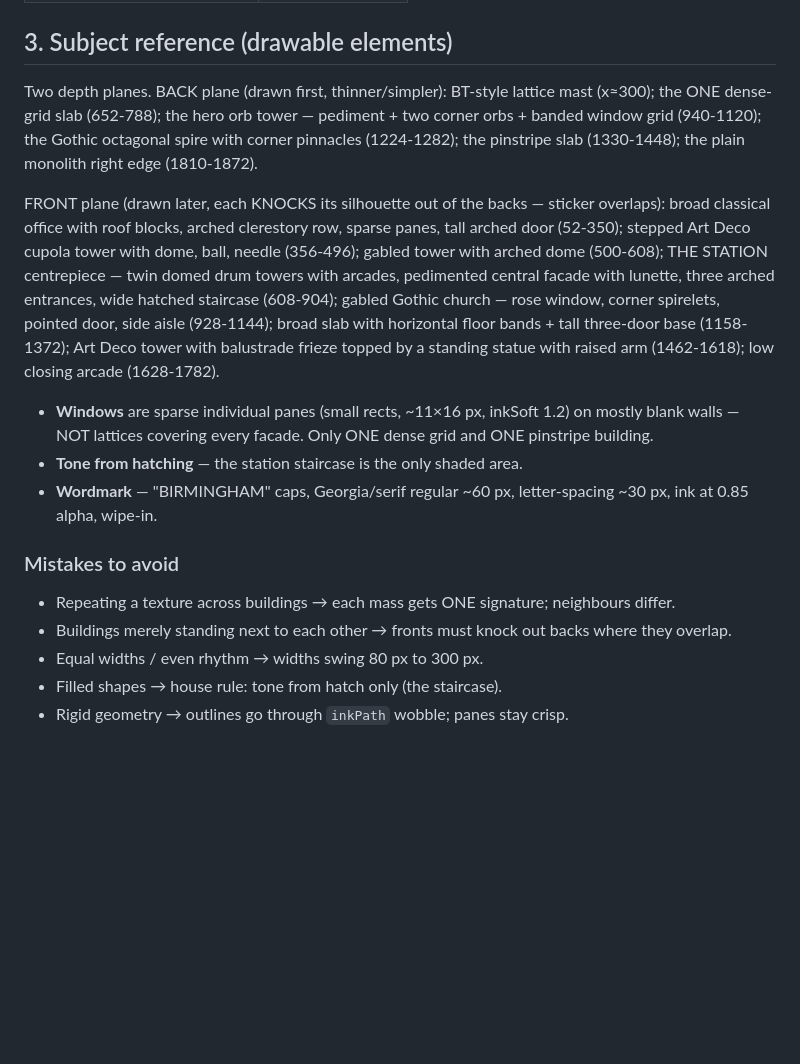
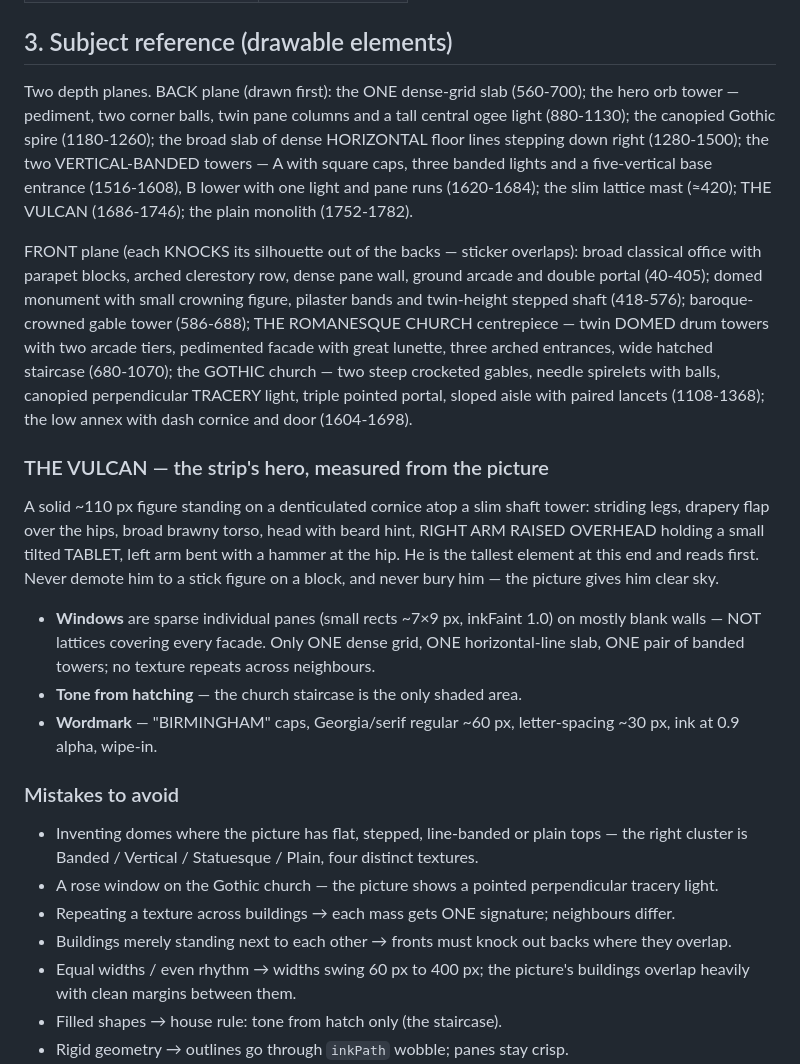
Before and after one commit to g-h-miles/birmingham-skyline, a Markdown page: docs/art-bible.md, the part around the change. Drawn GitHub-style; blank space fills up the shorter version.

```diff
--- a/docs/art-bible.md
+++ b/docs/art-bible.md
@@ -40,31 +40,46 @@ Line-art discipline from the reference: pale hairline ink only, no fills, no col
 
 ## 3. Subject reference (drawable elements)
 
-Two depth planes. BACK plane (drawn first, thinner/simpler): BT-style lattice mast (x≈300); the
-ONE dense-grid slab (652-788); the hero orb tower — pediment + two corner orbs + banded window
-grid (940-1120); the Gothic octagonal spire with corner pinnacles (1224-1282); the pinstripe slab
-(1330-1448); the plain monolith right edge (1810-1872).
+Two depth planes. BACK plane (drawn first): the ONE dense-grid slab (560-700); the hero orb tower
+— pediment, two corner balls, twin pane columns and a tall central ogee light (880-1130); the
+canopied Gothic spire (1180-1260); the broad slab of dense HORIZONTAL floor lines stepping down
+right (1280-1500); the two VERTICAL-BANDED towers — A with square caps, three banded lights and a
+five-vertical base entrance (1516-1608), B lower with one light and pane runs (1620-1684); the slim
+lattice mast (≈420); THE VULCAN (1686-1746); the plain monolith (1752-1782).
 
-FRONT plane (drawn later, each KNOCKS its silhouette out of the backs — sticker overlaps):
-broad classical office with roof blocks, arched clerestory row, sparse panes, tall arched door
-(52-350); stepped Art Deco cupola tower with dome, ball, needle (356-496); gabled tower with arched
-dome (500-608); THE STATION centrepiece — twin domed drum towers with arcades, pedimented central
-facade with lunette, three arched entrances, wide hatched staircase (608-904); gabled Gothic church
-— rose window, corner spirelets, pointed door, side aisle (928-1144); broad slab with horizontal
-floor bands + tall three-door base (1158-1372); Art Deco tower with balustrade frieze topped by a
-standing statue with raised arm (1462-1618); low closing arcade (1628-1782).
+FRONT plane (each KNOCKS its silhouette out of the backs — sticker overlaps): broad classical
+office with parapet blocks, arched clerestory row, dense pane wall, ground arcade and double portal
+(40-405); domed monument with small crowning figure, pilaster bands and twin-height stepped shaft
+(418-576); baroque-crowned gable tower (586-688); THE ROMANESQUE CHURCH centrepiece — twin DOMED
+drum towers with two arcade tiers, pedimented facade with great lunette, three arched entrances,
+wide hatched staircase (680-1070); the GOTHIC church — two steep crocketed gables, needle
+spirelets with balls, canopied perpendicular TRACERY light, triple pointed portal, sloped aisle
+with paired lancets (1108-1368); the low annex with dash cornice and door (1604-1698).
 
-- **Windows** are sparse individual panes (small rects, ~11×16 px, inkSoft 1.2) on mostly blank
-  walls — NOT lattices covering every facade. Only ONE dense grid and ONE pinstripe building.
-- **Tone from hatching** — the station staircase is the only shaded area.
+### THE VULCAN — the strip's hero, measured from the picture
+
+A solid ~110 px figure standing on a denticulated cornice atop a slim shaft tower: striding legs,
+drapery flap over the hips, broad brawny torso, head with beard hint, RIGHT ARM RAISED OVERHEAD
+holding a small tilted TABLET, left arm bent with a hammer at the hip. He is the tallest element at
+this end and reads first. Never demote him to a stick figure on a block, and never bury him — the
+picture gives him clear sky.
+
+- **Windows** are sparse individual panes (small rects ~7×9 px, inkFaint 1.0) on mostly blank
+  walls — NOT lattices covering every facade. Only ONE dense grid, ONE horizontal-line slab, ONE
+  pair of banded towers; no texture repeats across neighbours.
+- **Tone from hatching** — the church staircase is the only shaded area.
 - **Wordmark** — "BIRMINGHAM" caps, Georgia/serif regular ~60 px, letter-spacing ~30 px, ink at
-  0.85 alpha, wipe-in.
+  0.9 alpha, wipe-in.
 
 ### Mistakes to avoid
 
+- Inventing domes where the picture has flat, stepped, line-banded or plain tops — the right
+  cluster is Banded / Vertical / Statuesque / Plain, four distinct textures.
+- A rose window on the Gothic church — the picture shows a pointed perpendicular tracery light.
 - Repeating a texture across buildings → each mass gets ONE signature; neighbours differ.
 - Buildings merely standing next to each other → fronts must knock out backs where they overlap.
-- Equal widths / even rhythm → widths swing 80 px to 300 px.
+- Equal widths / even rhythm → widths swing 60 px to 400 px; the picture's buildings overlap
+  heavily with clean margins between them.
 - Filled shapes → house rule: tone from hatch only (the staircase).
 - Rigid geometry → outlines go through `inkPath` wobble; panes stay crisp.
 - Caption competing with skyline → it sits alone below the ground rule.
```
Also changed, not shown: README.md (+10 -6 lines), docs/storyboard.md (+3 -3 lines), media/screenshot.png, 2 other files.
